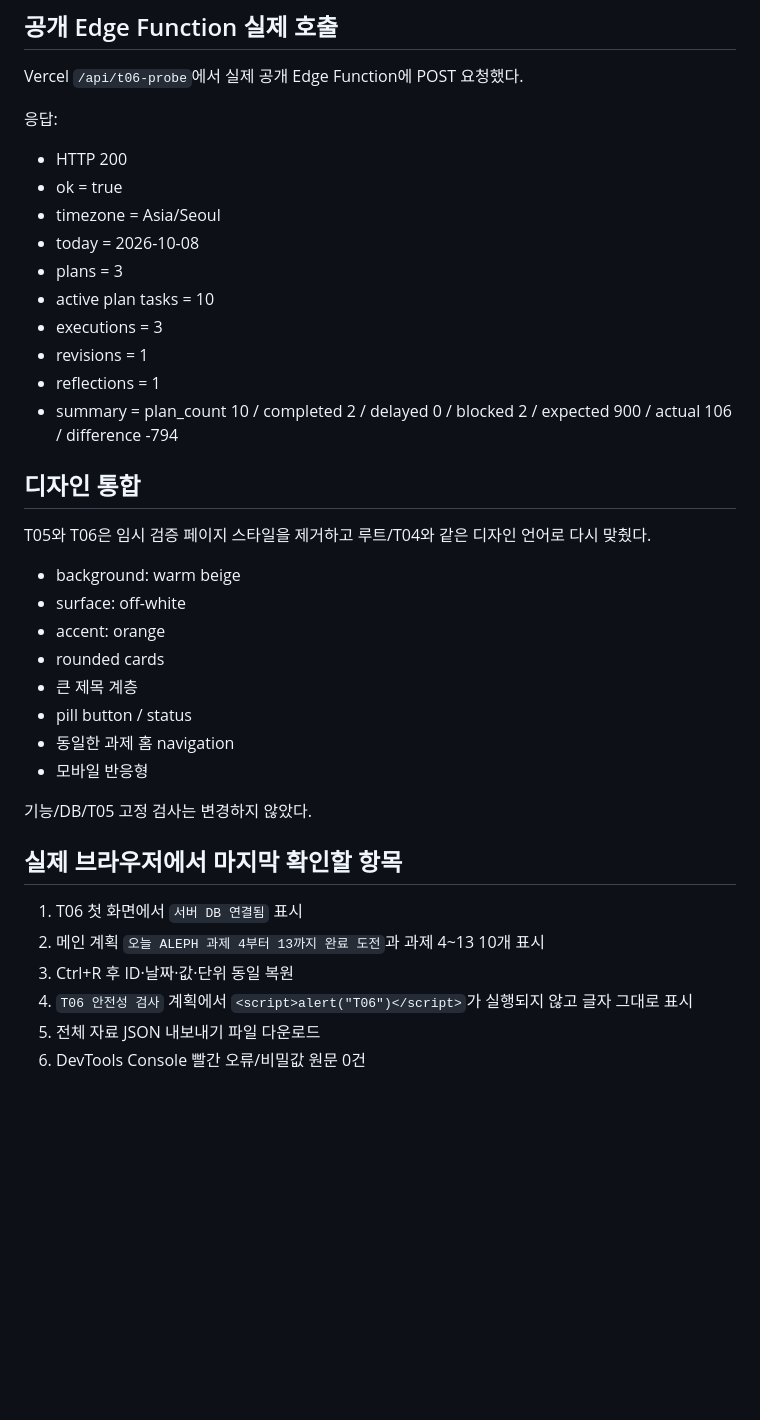
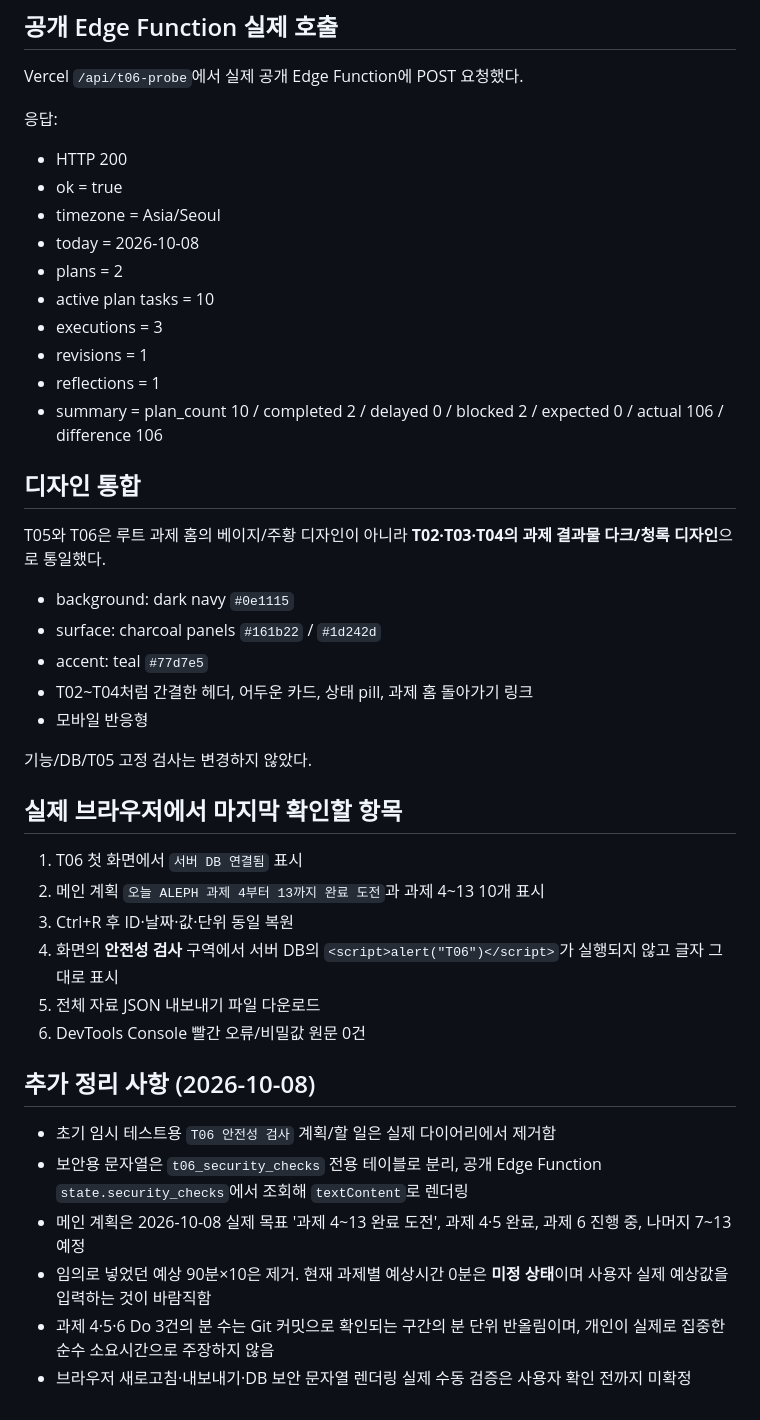
Before and after one commit to Huihuing/Report, a Markdown page: docs/T06-EVIDENCE.md, the part around the change. Drawn GitHub-style; blank space fills up the shorter version.

Commit message:
T06 최신 실제 계획·다크 디자인·안전성 검사 증거 정정

```diff
--- a/docs/T06-EVIDENCE.md
+++ b/docs/T06-EVIDENCE.md
@@ -199,24 +199,21 @@ Vercel `/api/t06-probe`에서 실제 공개 Edge Function에 POST 요청했다.
 - ok = true
 - timezone = Asia/Seoul
 - today = 2026-10-08
-- plans = 3
+- plans = 2
 - active plan tasks = 10
 - executions = 3
 - revisions = 1
 - reflections = 1
-- summary = plan_count 10 / completed 2 / delayed 0 / blocked 2 / expected 900 / actual 106 / difference -794
+- summary = plan_count 10 / completed 2 / delayed 0 / blocked 2 / expected 0 / actual 106 / difference 106
 
 ## 디자인 통합
 
-T05와 T06은 임시 검증 페이지 스타일을 제거하고 루트/T04와 같은 디자인 언어로 다시 맞췄다.
+T05와 T06은 루트 과제 홈의 베이지/주황 디자인이 아니라 **T02·T03·T04의 과제 결과물 다크/청록 디자인**으로 통일했다.
 
-- background: warm beige
-- surface: off-white
-- accent: orange
-- rounded cards
-- 큰 제목 계층
-- pill button / status
-- 동일한 과제 홈 navigation
+- background: dark navy `#0e1115`
+- surface: charcoal panels `#161b22` / `#1d242d`
+- accent: teal `#77d7e5`
+- T02~T04처럼 간결한 헤더, 어두운 카드, 상태 pill, 과제 홈 돌아가기 링크
 - 모바일 반응형
 
 기능/DB/T05 고정 검사는 변경하지 않았다.
@@ -226,6 +223,15 @@ T05와 T06은 임시 검증 페이지 스타일을 제거하고 루트/T04와
 1. T06 첫 화면에서 `서버 DB 연결됨` 표시
 2. 메인 계획 `오늘 ALEPH 과제 4부터 13까지 완료 도전`과 과제 4~13 10개 표시
 3. Ctrl+R 후 ID·날짜·값·단위 동일 복원
-4. `T06 안전성 검사` 계획에서 `<script>alert("T06")</script>`가 실행되지 않고 글자 그대로 표시
+4. 화면의 **안전성 검사** 구역에서 서버 DB의 `<script>alert("T06")</script>`가 실행되지 않고 글자 그대로 표시
 5. 전체 자료 JSON 내보내기 파일 다운로드
 6. DevTools Console 빨간 오류/비밀값 원문 0건
+
+## 추가 정리 사항 (2026-10-08)
+
+- 초기 임시 테스트용 `T06 안전성 검사` 계획/할 일은 실제 다이어리에서 제거함
+- 보안용 문자열은 `t06_security_checks` 전용 테이블로 분리, 공개 Edge Function `state.security_checks`에서 조회해 `textContent`로 렌더링
+- 메인 계획은 2026-10-08 실제 목표 '과제 4~13 완료 도전', 과제 4·5 완료, 과제 6 진행 중, 나머지 7~13 예정
+- 임의로 넣었던 예상 90분×10은 제거. 현재 과제별 예상시간 0분은 **미정 상태**이며 사용자 실제 예상값을 입력하는 것이 바람직함
+- 과제 4·5·6 Do 3건의 분 수는 Git 커밋으로 확인되는 구간의 분 단위 반올림이며, 개인이 실제로 집중한 순수 소요시간으로 주장하지 않음
+- 브라우저 새로고침·내보내기·DB 보안 문자열 렌더링 실제 수동 검증은 사용자 확인 전까지 미확정
```
